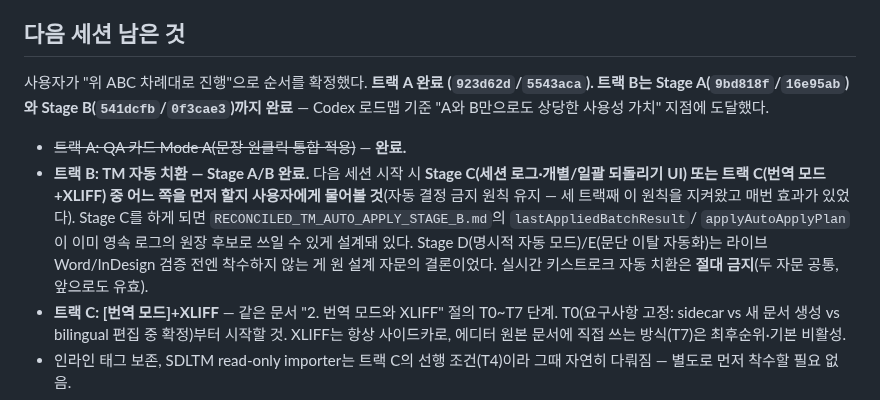
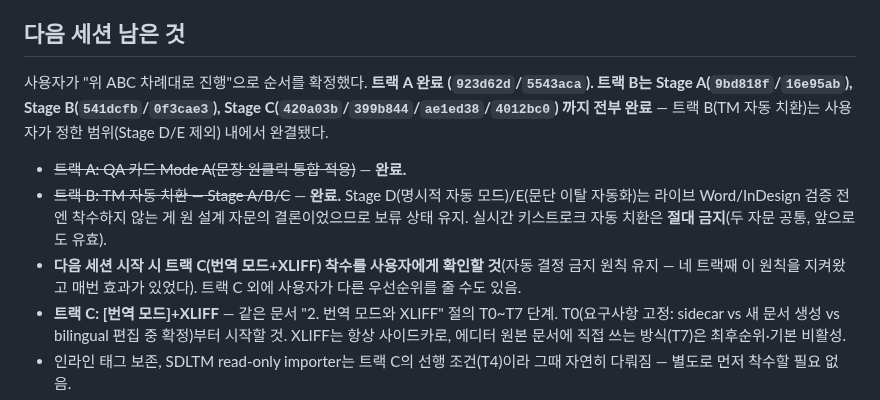
Before and after one commit to gulpe315/smartLinter, a Markdown page: ORCHESTRATOR_STATUS.md, the part around one of its changes. GitHub-like rendering.

```diff
--- a/ORCHESTRATOR_STATUS.md
+++ b/ORCHESTRATOR_STATUS.md
@@ -228,21 +296,19 @@ exact TM 후보를 관찰만")를 완료했다.
 ## 다음 세션 남은 것
 
 사용자가 "위 ABC 차례대로 진행"으로 순서를 확정했다. **트랙 A 완료
-(`923d62d`/`5543aca`). 트랙 B는 Stage A(`9bd818f`/`16e95ab`)와 Stage
-B(`541dcfb`/`0f3cae3`)까지 완료** — Codex 로드맵 기준 "A와 B만으로도 상당한
-사용성 가치" 지점에 도달했다.
+(`923d62d`/`5543aca`). 트랙 B는 Stage A(`9bd818f`/`16e95ab`), Stage
+B(`541dcfb`/`0f3cae3`), Stage C(`420a03b`/`399b844`/`ae1ed38`/`4012bc0`)
+까지 전부 완료** — 트랙 B(TM 자동 치환)는 사용자가 정한 범위(Stage
+D/E 제외) 내에서 완결됐다.
 
 - ~~트랙 A: QA 카드 Mode A(문장 원클릭 통합 적용)~~ — **완료.**
-- **트랙 B: TM 자동 치환 — Stage A/B 완료.** 다음 세션 시작 시 **Stage
-  C(세션 로그·개별/일괄 되돌리기 UI) 또는 트랙 C(번역 모드+XLIFF) 중
-  어느 쪽을 먼저 할지 사용자에게 물어볼 것**(자동 결정 금지 원칙 유지 —
-  세 트랙째 이 원칙을 지켜왔고 매번 효과가 있었다). Stage C를 하게 되면
-  `RECONCILED_TM_AUTO_APPLY_STAGE_B.md`의 `lastAppliedBatchResult`/
-  `applyAutoApplyPlan`이 이미 영속 로그의 원장 후보로 쓰일 수 있게
-  설계돼 있다. Stage D(명시적 자동 모드)/E(문단 이탈 자동화)는 라이브
-  Word/InDesign 검증 전엔 착수하지 않는 게 원 설계 자문의 결론이었다.
-  실시간 키스트로크 자동 치환은 **절대 금지**(두 자문 공통, 앞으로도
-  유효).
+- ~~트랙 B: TM 자동 치환 — Stage A/B/C~~ — **완료.** Stage D(명시적
+  자동 모드)/E(문단 이탈 자동화)는 라이브 Word/InDesign 검증 전엔
+  착수하지 않는 게 원 설계 자문의 결론이었으므로 보류 상태 유지. 실시간
+  키스트로크 자동 치환은 **절대 금지**(두 자문 공통, 앞으로도 유효).
+- **다음 세션 시작 시 트랙 C(번역 모드+XLIFF) 착수를 사용자에게 확인할
+  것**(자동 결정 금지 원칙 유지 — 네 트랙째 이 원칙을 지켜왔고 매번
+  효과가 있었다). 트랙 C 외에 사용자가 다른 우선순위를 줄 수도 있음.
 - **트랙 C: [번역 모드]+XLIFF** — 같은 문서 "2. 번역 모드와 XLIFF" 절의 T0~T7 단계.
   T0(요구사항 고정: sidecar vs 새 문서 생성 vs bilingual 편집 중 확정)부터 시작할 것.
   XLIFF는 항상 사이드카로, 에디터 원본 문서에 직접 쓰는 방식(T7)은 최후순위·기본
```
Also changed, not shown: other parts of ORCHESTRATOR_STATUS.md (+76 -8 lines).
